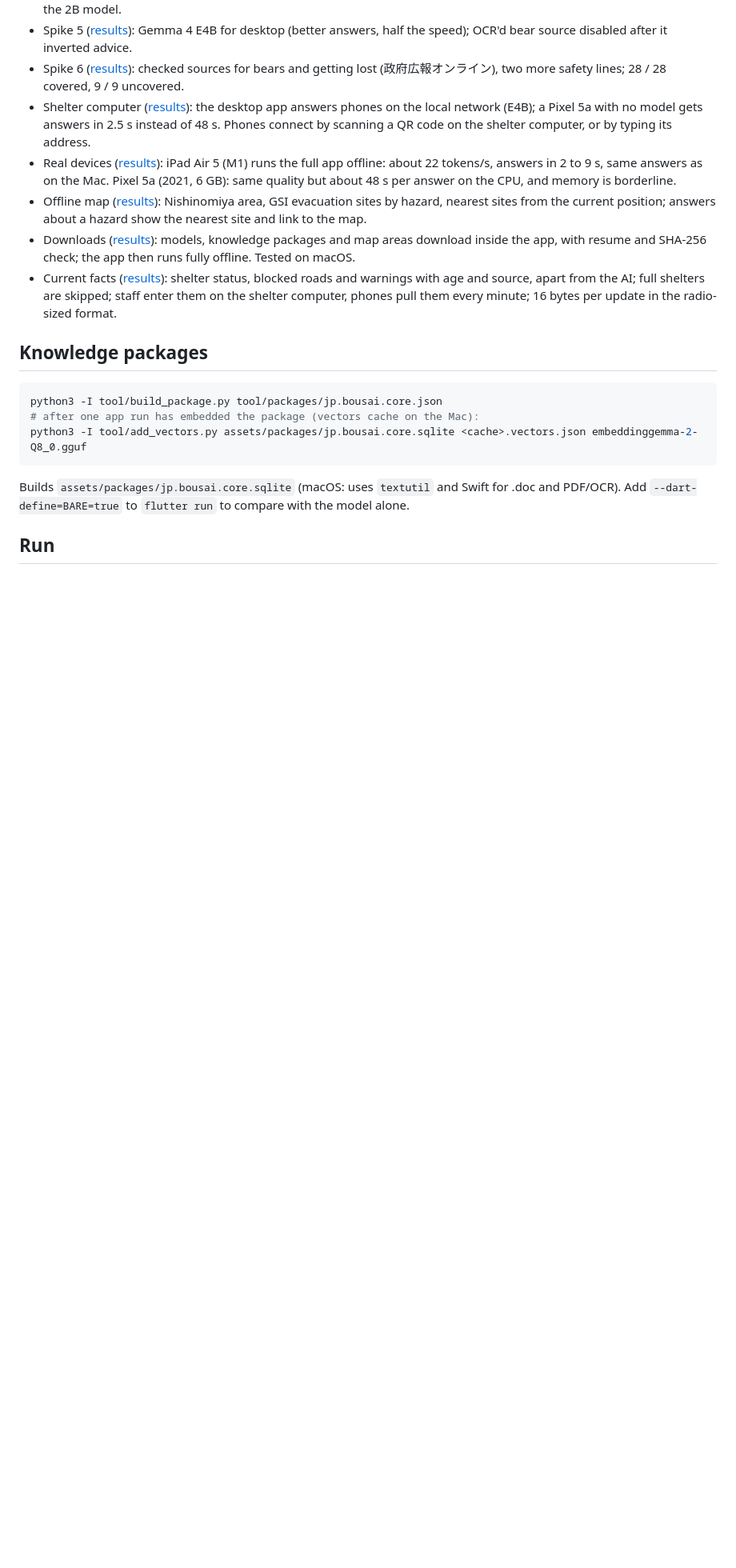
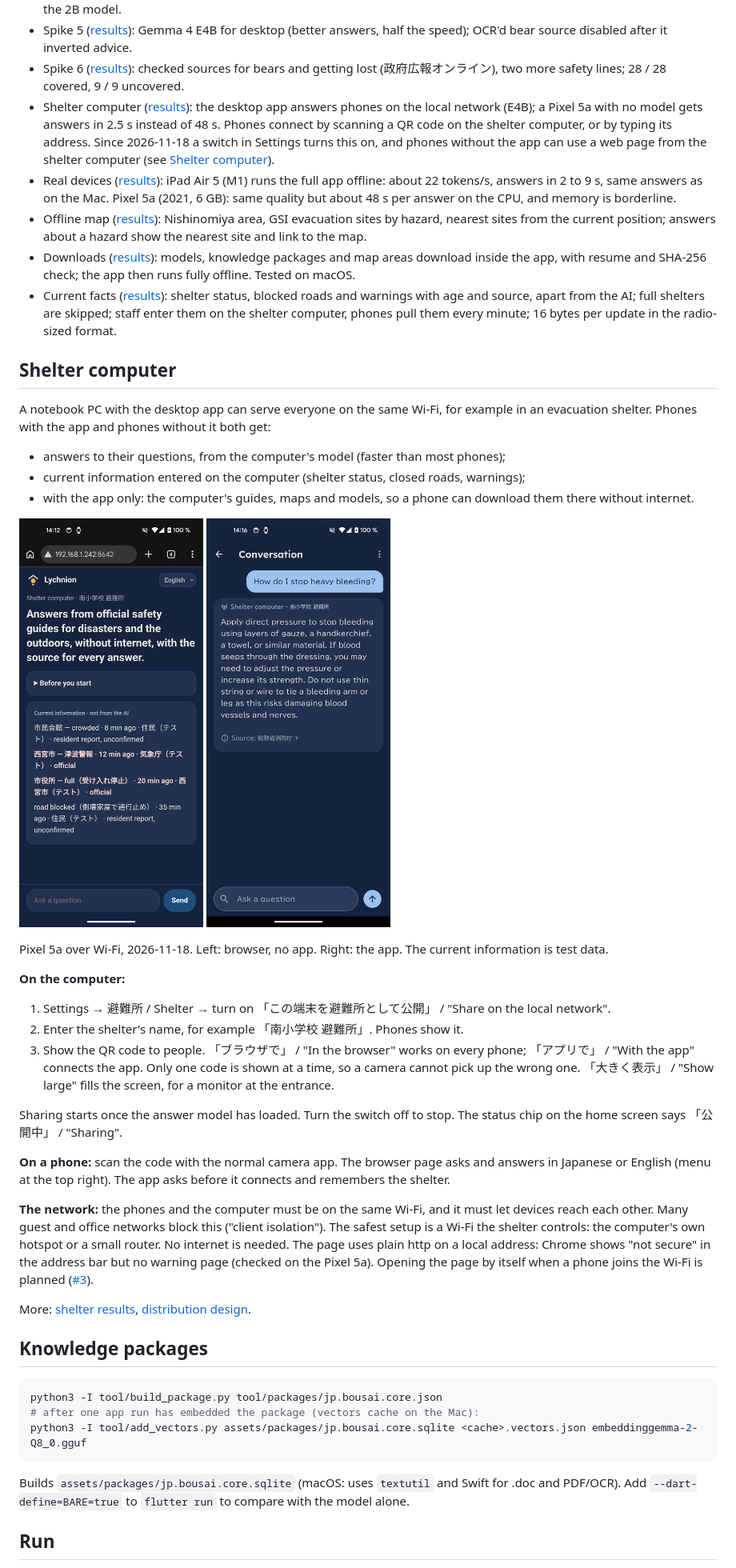
Before and after one commit to lychnion/lychnion, a Markdown page: README.md, the part around one of its changes. Shown at 80% size. Rendered like a GitHub page; pictures changed too: docs/images/pixel-shelter-app.png (added), docs/images/pixel-shelter-web.png (added); blank space fills up the shorter version.

```diff
--- a/README.md
+++ b/README.md
@@ -45,7 +45,9 @@ iPhone simulator, 2026-11-05. Shelter status and warnings on the map are test da
 - Shelter computer ([results](docs/shelter-results.md)): the desktop app
   answers phones on the local network (E4B); a Pixel 5a with no model gets
   answers in 2.5 s instead of 48 s. Phones connect by scanning a QR code
-  on the shelter computer, or by typing its address.
+  on the shelter computer, or by typing its address. Since 2026-11-18 a
+  switch in Settings turns this on, and phones without the app can use a
+  web page from the shelter computer (see [Shelter computer](#shelter-computer)).
 - Real devices ([results](docs/device-results.md)): iPad Air 5 (M1) runs
   the full app offline: about 22 tokens/s, answers in 2 to 9 s, same answers
   as on the Mac. Pixel 5a (2021, 6 GB): same quality but about 48 s per
@@ -60,6 +62,57 @@ iPhone simulator, 2026-11-05. Shelter status and warnings on the map are test da
   blocked roads and warnings with age and source, apart from the AI; full
   shelters are skipped; staff enter them on the shelter computer, phones
   pull them every minute; 16 bytes per update in the radio-sized format.
+
+## Shelter computer
+
+A notebook PC with the desktop app can serve everyone on the same Wi-Fi,
+for example in an evacuation shelter. Phones with the app and phones
+without it both get:
+
+- answers to their questions, from the computer's model (faster than most
+  phones);
+- current information entered on the computer (shelter status, closed
+  roads, warnings);
+- with the app only: the computer's guides, maps and models, so a phone can
+  download them there without internet.
+
+<p>
+  <img src="docs/images/pixel-shelter-web.png" width="230" alt="Shelter page in a phone browser: shelter name, language menu, current information">
+  <img src="docs/images/pixel-shelter-app.png" width="230" alt="App on a phone: answer from the shelter computer, with its source">
+</p>
+
+Pixel 5a over Wi-Fi, 2026-11-18. Left: browser, no app. Right:
+the app. The current information is test data.
+
+**On the computer:**
+
+1. Settings → 避難所 / Shelter → turn on 「この端末を避難所として公開」 /
+   "Share on the local network".
+2. Enter the shelter's name, for example 「南小学校 避難所」. Phones show it.
+3. Show the QR code to people. 「ブラウザで」 / "In the browser" works on
+   every phone; 「アプリで」 / "With the app" connects the app. Only one
+   code is shown at a time, so a camera cannot pick up the wrong one.
+   「大きく表示」 / "Show large" fills the screen, for a monitor at the
+   entrance.
+
+Sharing starts once the answer model has loaded. Turn the switch off to
+stop. The status chip on the home screen says 「公開中」 / "Sharing".
+
+**On a phone:** scan the code with the normal camera app. The browser page
+asks and answers in Japanese or English (menu at the top right). The app
+asks before it connects and remembers the shelter.
+
+**The network:** the phones and the computer must be on the same Wi-Fi,
+and it must let devices reach each other. Many guest and office networks
+block this ("client isolation"). The safest setup is a Wi-Fi the shelter
+controls: the computer's own hotspot or a small router. No internet is
+needed. The page uses plain http on a local address: Chrome shows "not
+secure" in the address bar but no warning page (checked on the Pixel 5a).
+Opening the page by itself when a phone joins the Wi-Fi is planned
+([#3](https://github.com/lychnion/lychnion/issues/3)).
+
+More: [shelter results](docs/shelter-results.md),
+[distribution design](docs/distribution.md).
 
 ## Knowledge packages
 
```
Also changed, not shown: other parts of README.md (+5 -0 lines), docs/distribution.md (+6 -3 lines), docs/shelter-results.md (+35 -0 lines).
